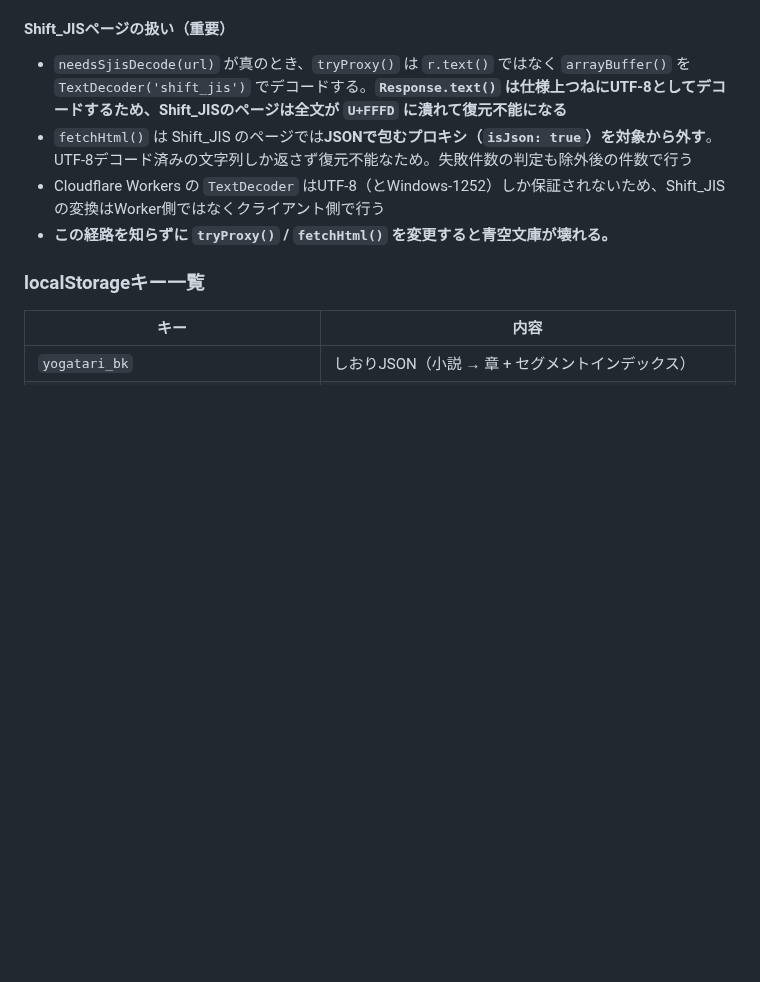
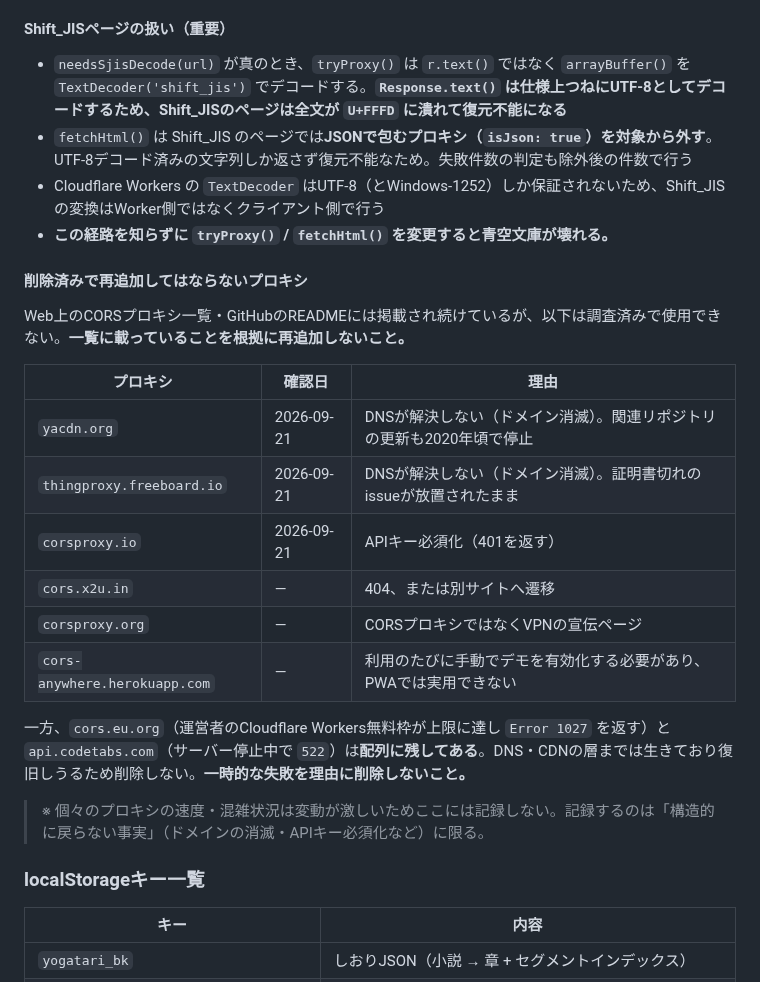
Before and after one commit to burneycherry/yogatari, a Markdown page: CLAUDE.md, the part around the change. Drawn GitHub-style; blank space fills up the shorter version.

Commit message:
docs: 再追加してはならないプロキシの一覧をCLAUDE.mdに追記
コードから消すと削除の理由も消えるため、Web上の一覧に載り続けている
プロキシを再び候補として持ち込む余地が残る。実際、外部の評価では消滅済みの
yacdn.org と thingproxy が候補として挙がっていた。

ドメイン消滅やAPIキー必須化など「構造的に戻らない事実」のみを記録し、速度や
混雑といった変動する情報は書かない方針を明記する。cors.eu.orgとcodetabsを
残している理由も併記した。

Co-Authored-By: Claude Opus 5 <noreply@anthropic.com>
Claude-Session: https://claude.ai/code/session_01RC9Y1Yv8qeehqWazd64bRq

```diff
--- a/CLAUDE.md
+++ b/CLAUDE.md
@@ -231,6 +231,23 @@ const int kMinimumContentDurationSecs = 5;
 - `fetchHtml()` は Shift_JIS のページでは**JSONで包むプロキシ（`isJson: true`）を対象から外す**。UTF-8デコード済みの文字列しか返さず復元不能なため。失敗件数の判定も除外後の件数で行う
 - Cloudflare Workers の `TextDecoder` はUTF-8（とWindows-1252）しか保証されないため、Shift_JISの変換はWorker側ではなくクライアント側で行う
 - **この経路を知らずに `tryProxy()` / `fetchHtml()` を変更すると青空文庫が壊れる。**
+
+#### 削除済みで再追加してはならないプロキシ
+
+Web上のCORSプロキシ一覧・GitHubのREADMEには掲載され続けているが、以下は調査済みで使用できない。**一覧に載っていることを根拠に再追加しないこと。**
+
+| プロキシ | 確認日 | 理由 |
+|---|---|---|
+| `yacdn.org` | 2026-09-21 | DNSが解決しない（ドメイン消滅）。関連リポジトリの更新も2020年頃で停止 |
+| `thingproxy.freeboard.io` | 2026-09-21 | DNSが解決しない（ドメイン消滅）。証明書切れのissueが放置されたまま |
+| `corsproxy.io` | 2026-09-21 | APIキー必須化（401を返す） |
+| `cors.x2u.in` | — | 404、または別サイトへ遷移 |
+| `corsproxy.org` | — | CORSプロキシではなくVPNの宣伝ページ |
+| `cors-anywhere.herokuapp.com` | — | 利用のたびに手動でデモを有効化する必要があり、PWAでは実用できない |
+
+一方、`cors.eu.org`（運営者のCloudflare Workers無料枠が上限に達し `Error 1027` を返す）と `api.codetabs.com`（サーバー停止中で `522`）は**配列に残してある**。DNS・CDNの層までは生きており復旧しうるため削除しない。**一時的な失敗を理由に削除しないこと。**
+
+> ※ 個々のプロキシの速度・混雑状況は変動が激しいためここには記録しない。記録するのは「構造的に戻らない事実」（ドメインの消滅・APIキー必須化など）に限る。
 
 ### localStorageキー一覧
 
```
